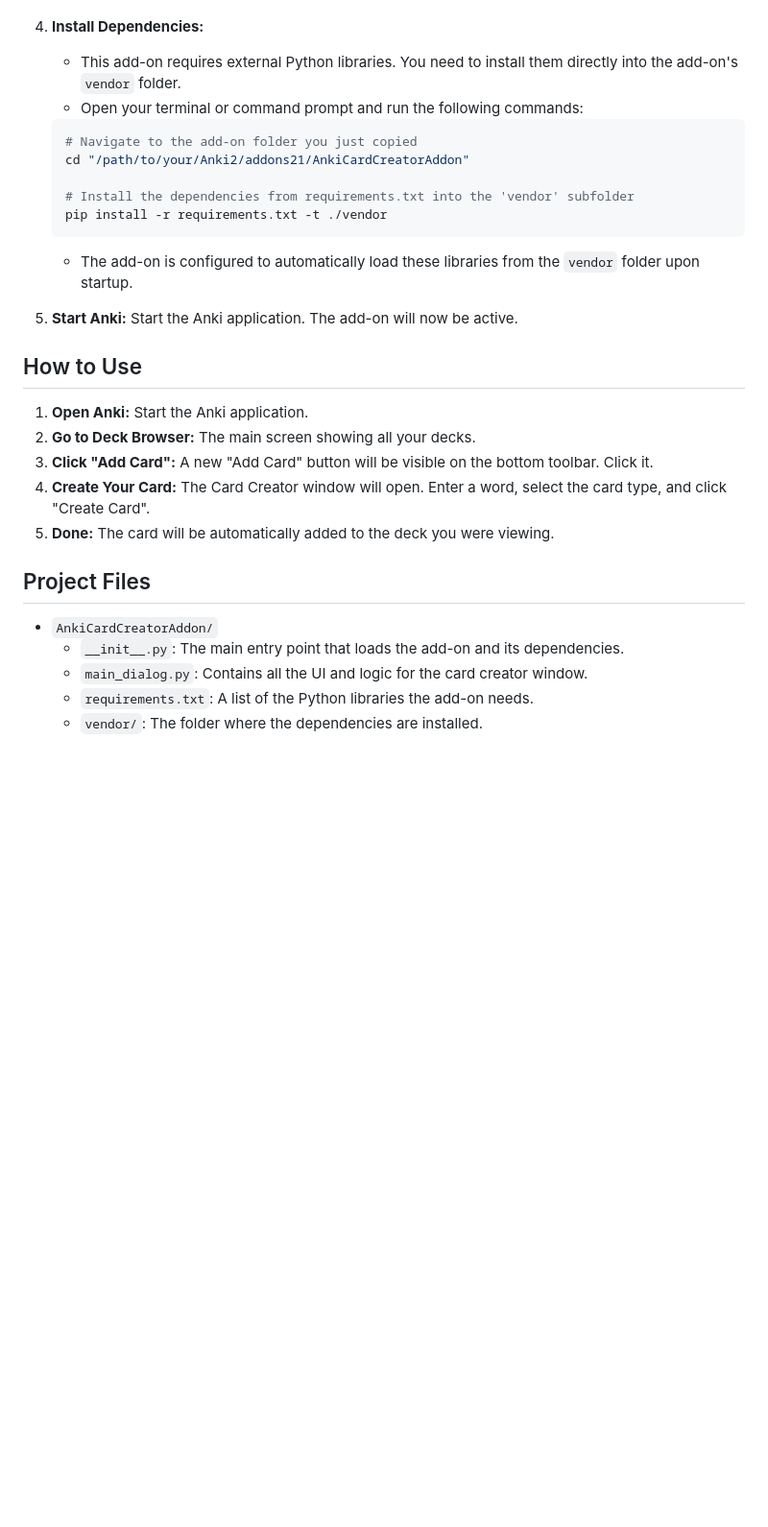
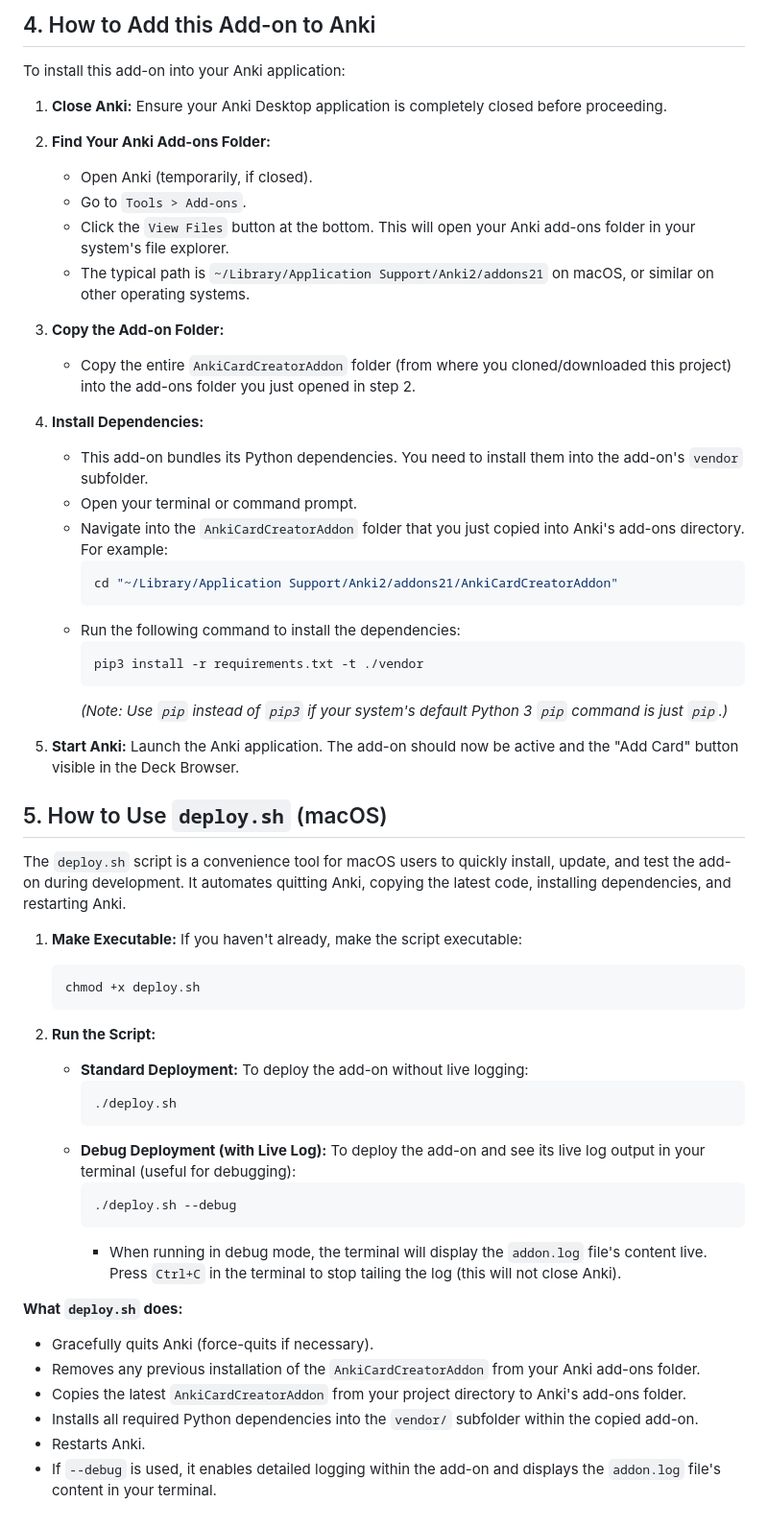
Before and after one commit to tanvirtareq/anki-card-creator-add-on, a Markdown page: README.md, the part around the change printed below. Shown: that part at 96% size. Drawn GitHub-style; blank space fills up the shorter version.

Commit message:
Re-write readme

````diff
--- a/README.md
+++ b/README.md
@@ -32,30 +55,58 @@ This is an Anki add-on that lets you quickly create feature-rich flashcards from
+## 4. How to Add this Add-on to Anki
+
+To install this add-on into your Anki application:
+
+1.  **Close Anki:** Ensure your Anki Desktop application is completely closed before proceeding.
+
+2.  **Find Your Anki Add-ons Folder:**
+    *   Open Anki (temporarily, if closed).
+    *   Go to `Tools > Add-ons`.
+    *   Click the `View Files` button at the bottom. This will open your Anki add-ons folder in your system's file explorer.
+    *   The typical path is `~/Library/Application Support/Anki2/addons21` on macOS, or similar on other operating systems.
+
+3.  **Copy the Add-on Folder:**
+    *   Copy the entire `AnkiCardCreatorAddon` folder (from where you cloned/downloaded this project) into the add-ons folder you just opened in step 2.
 
 4.  **Install Dependencies:**
-    -   This add-on requires external Python libraries. You need to install them directly into the add-on's `vendor` folder.
-    -   Open your terminal or command prompt and run the following commands:
+    *   This add-on bundles its Python dependencies. You need to install them into the add-on's `vendor` subfolder.
+    *   Open your terminal or command prompt.
+    *   Navigate into the `AnkiCardCreatorAddon` folder that you just copied into Anki's add-ons directory. For example:
+        ```bash
+        cd "~/Library/Application Support/Anki2/addons21/AnkiCardCreatorAddon"
+        ```
+    *   Run the following command to install the dependencies:
+        ```bash
+        pip3 install -r requirements.txt -t ./vendor
+        ```
+        *(Note: Use `pip` instead of `pip3` if your system's default Python 3 `pip` command is just `pip`.)*
+
+5.  **Start Anki:** Launch the Anki application. The add-on should now be active and the "Add Card" button visible in the Deck Browser.
+
+## 5. How to Use `deploy.sh` (macOS)
+
+The `deploy.sh` script is a convenience tool for macOS users to quickly install, update, and test the add-on during development. It automates quitting Anki, copying the latest code, installing dependencies, and restarting Anki.
+
+1.  **Make Executable:** If you haven't already, make the script executable:
     ```bash
-    # Navigate to the add-on folder you just copied
-    cd "/path/to/your/Anki2/addons21/AnkiCardCreatorAddon"
+    chmod +x deploy.sh
+    ```
 
-    # Install the dependencies from requirements.txt into the 'vendor' subfolder
-    pip install -r requirements.txt -t ./vendor
-    ```
-    - The add-on is configured to automatically load these libraries from the `vendor` folder upon startup.
+2.  **Run the Script:**
+    *   **Standard Deployment:** To deploy the add-on without live logging:
+        ```bash
+        ./deploy.sh
+        ```
+    *   **Debug Deployment (with Live Log):** To deploy the add-on and see its live log output in your terminal (useful for debugging):
+        ```bash
+        ./deploy.sh --debug
+        ```
+        *   When running in debug mode, the terminal will display the `addon.log` file's content live. Press `Ctrl+C` in the terminal to stop tailing the log (this will not close Anki).
 
-5.  **Start Anki:** Start the Anki application. The add-on will now be active.
+**What `deploy.sh` does:**
 
-## How to Use
-
-1.  **Open Anki:** Start the Anki application.
-2.  **Go to Deck Browser:** The main screen showing all your decks.
-3.  **Click "Add Card":** A new "Add Card" button will be visible on the bottom toolbar. Click it.
-4.  **Create Your Card:** The Card Creator window will open. Enter a word, select the card type, and click "Create Card".
-5.  **Done:** The card will be automatically added to the deck you were viewing.
-
-## Project Files
-
-- `AnkiCardCreatorAddon/`
-  - `__init__.py`: The main entry point that loads the add-on and its dependencies.
-  - `main_dialog.py`: Contains all the UI and logic for the card creator window.
-  - `requirements.txt`: A list of the Python libraries the add-on needs.
-  - `vendor/`: The folder where the dependencies are installed.
+*   Gracefully quits Anki (force-quits if necessary).
+*   Removes any previous installation of the `AnkiCardCreatorAddon` from your Anki add-ons folder.
+*   Copies the latest `AnkiCardCreatorAddon` from your project directory to Anki's add-ons folder.
+*   Installs all required Python dependencies into the `vendor/` subfolder within the copied add-on.
+*   Restarts Anki.
+*   If `--debug` is used, it enables detailed logging within the add-on and displays the `addon.log` file's content in your terminal.
````
Also changed, not shown: other parts of README.md (+44 -21 lines).
